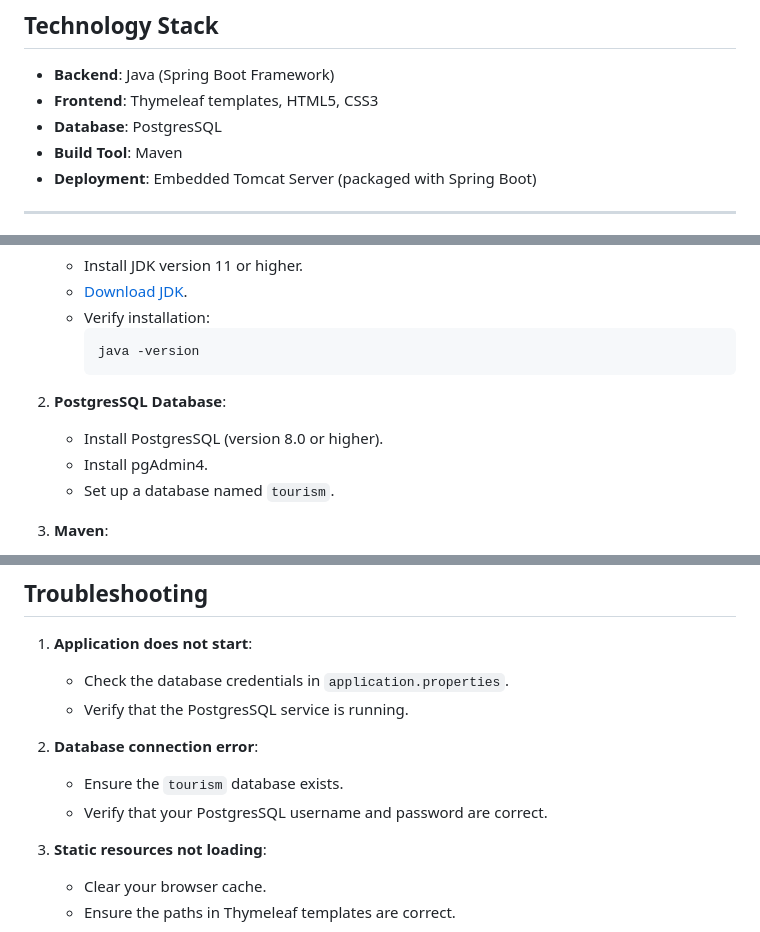
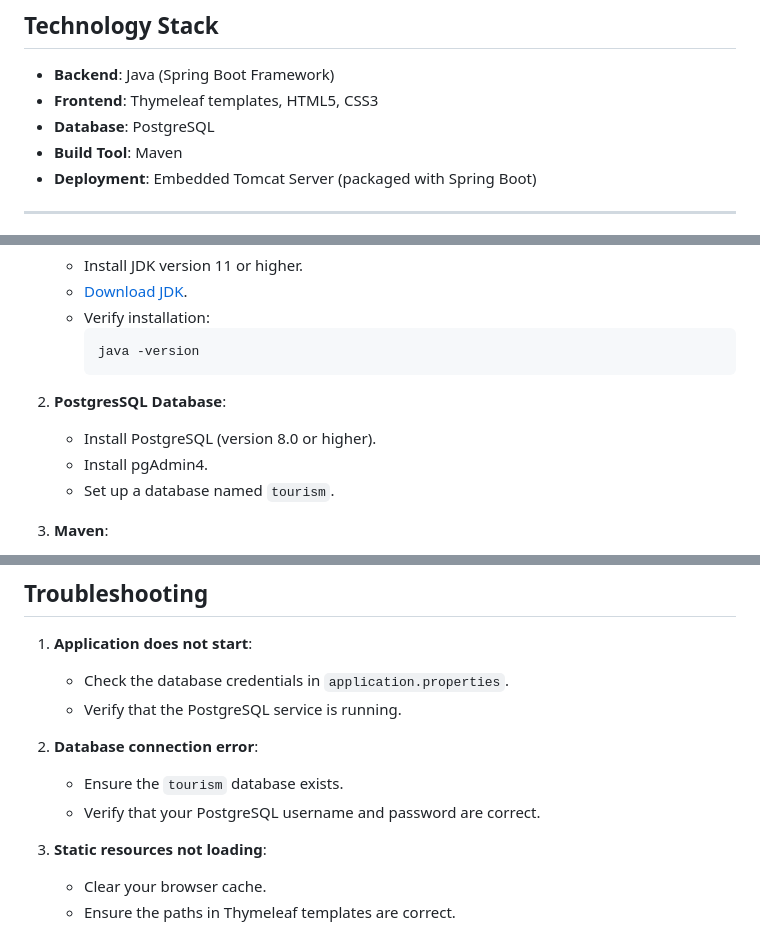
Before and after one commit to 3Mira3/Project-Tourism, a Markdown page: README.md, 3 parts joined by grey strips. Rendered like a GitHub page.

```diff
--- a/README.md
+++ b/README.md
@@ -15,7 +15,7 @@ The "Tourism" project is a Java-based web application designed to manage tourist
 
 - **Backend**: Java (Spring Boot Framework)
 - **Frontend**: Thymeleaf templates, HTML5, CSS3
-- **Database**: PostgresSQL
+- **Database**: PostgreSQL
 - **Build Tool**: Maven
 - **Deployment**: Embedded Tomcat Server (packaged with Spring Boot)
 
@@ -34,7 +34,7 @@ The "Tourism" project is a Java-based web application designed to manage tourist
 
 2. **PostgresSQL Database**:
 
-   - Install PostgresSQL (version 8.0 or higher).
+   - Install PostgreSQL (version 8.0 or higher).
    - Install pgAdmin4.
    - Set up a database named `tourism`.
 
@@ -210,12 +210,12 @@ CREATE TABLE tours (
 1. **Application does not start**:
 
    - Check the database credentials in `application.properties`.
-   - Verify that the PostgresSQL service is running.
+   - Verify that the PostgreSQL service is running.
 
 2. **Database connection error**:
 
    - Ensure the `tourism` database exists.
-   - Verify that your PostgresSQL username and password are correct.
+   - Verify that your PostgreSQL username and password are correct.
 
 3. **Static resources not loading**:
 
```
Also changed, not shown: other parts of README.md (+1 -1 lines).
